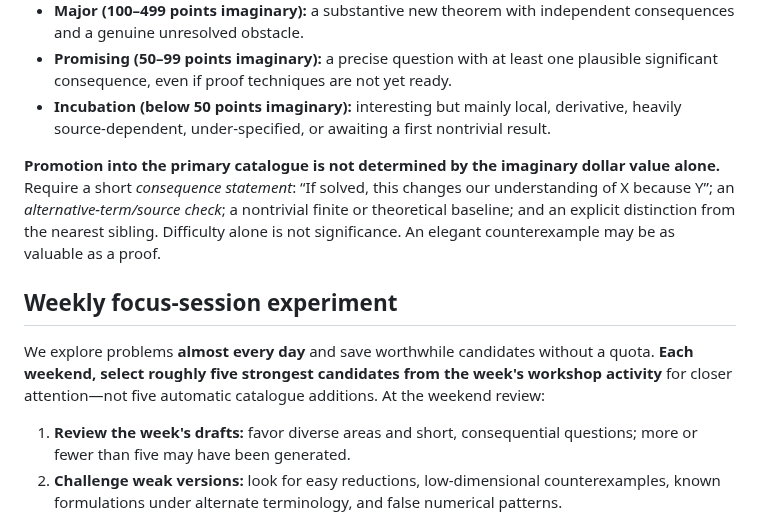
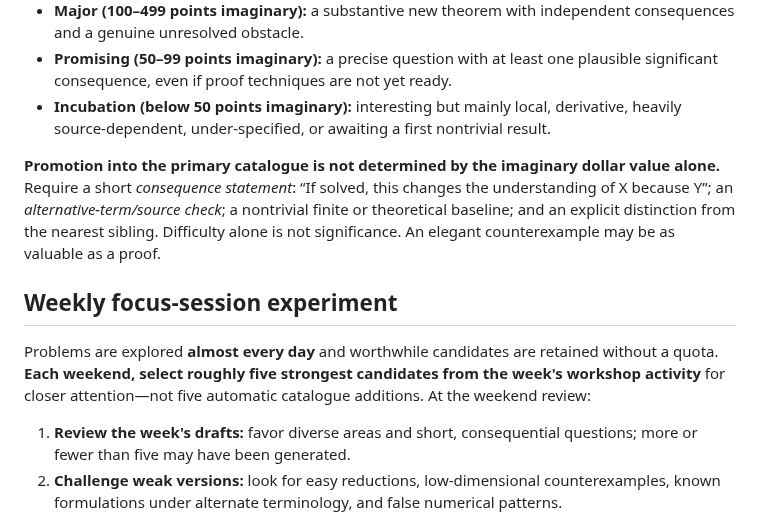
Before and after one commit to gsidoine/beyond-erdos, a Markdown page: audits/primary-secondary-catalogue-P001-P035.md, the part around the change. GitHub-like rendering.

Commit message:
Use publication-facing, impersonal editorial language

```diff
--- a/audits/primary-secondary-catalogue-P001-P035.md
+++ b/audits/primary-secondary-catalogue-P001-P035.md
@@ -57,11 +57,11 @@ These are **metaphorical editorial stakes only**: no real prize, offer, obligati
 - **Promising (50–99 points imaginary):** a precise question with at least one plausible significant consequence, even if proof techniques are not yet ready.
 - **Incubation (below 50 points imaginary):** interesting but mainly local, derivative, heavily source-dependent, under-specified, or awaiting a first nontrivial result.
 
-**Promotion into the primary catalogue is not determined by the imaginary dollar value alone.** Require a short *consequence statement*: “If solved, this changes our understanding of X because Y”; an *alternative-term/source check*; a nontrivial finite or theoretical baseline; and an explicit distinction from the nearest sibling. Difficulty alone is not significance. An elegant counterexample may be as valuable as a proof.
+**Promotion into the primary catalogue is not determined by the imaginary dollar value alone.** Require a short *consequence statement*: “If solved, this changes the understanding of X because Y”; an *alternative-term/source check*; a nontrivial finite or theoretical baseline; and an explicit distinction from the nearest sibling. Difficulty alone is not significance. An elegant counterexample may be as valuable as a proof.
 
 ## Weekly focus-session experiment
 
-We explore problems **almost every day** and save worthwhile candidates without a quota. **Each weekend, select roughly five strongest candidates from the week's workshop activity** for closer attention—not five automatic catalogue additions. At the weekend review:
+Problems are explored **almost every day** and worthwhile candidates are retained without a quota. **Each weekend, select roughly five strongest candidates from the week's workshop activity** for closer attention—not five automatic catalogue additions. At the weekend review:
 
 1. **Review the week's drafts:** favor diverse areas and short, consequential questions; more or fewer than five may have been generated.
 2. **Challenge weak versions:** look for easy reductions, low-dimensional counterexamples, known formulations under alternate terminology, and false numerical patterns.
```
